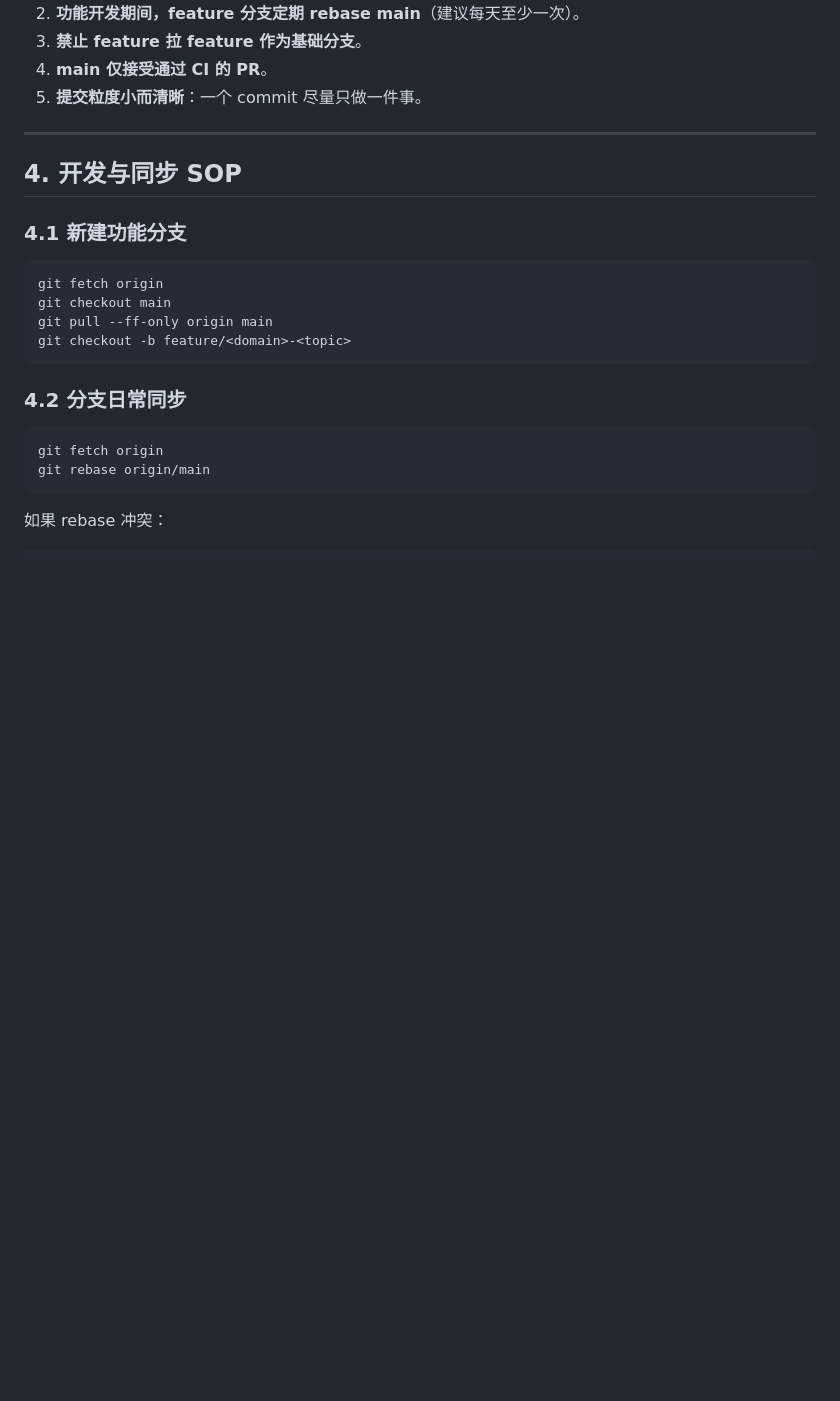
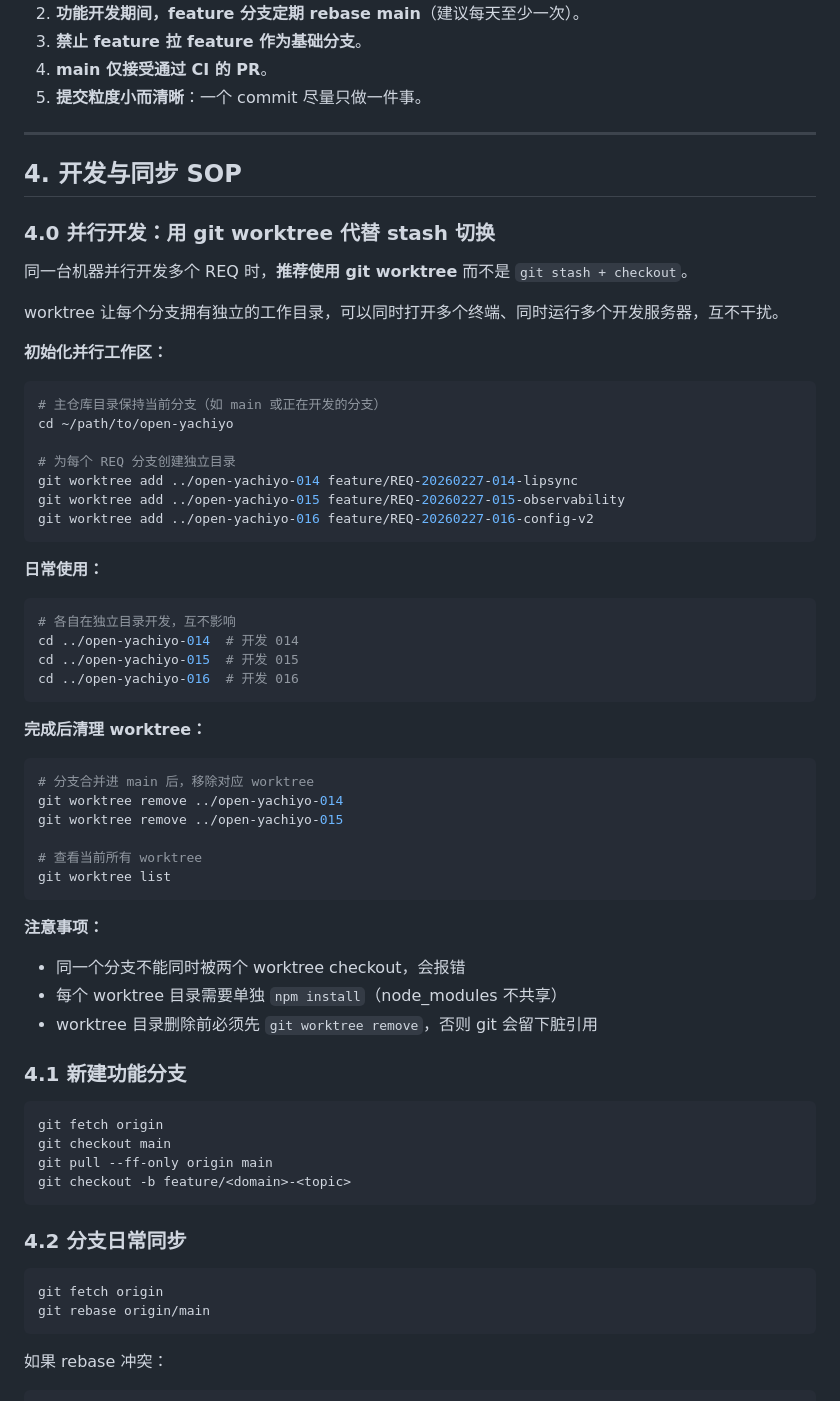
Before and after one commit to sdyzjx/desktop-ai-native-runtime, a Markdown page: docs/BRANCH_COLLABORATION_SPEC.md, the part around the change. GitHub-like rendering; blank space fills up the shorter version.

Commit message:
docs: add git worktree parallel development guide

````diff
--- a/docs/BRANCH_COLLABORATION_SPEC.md
+++ b/docs/BRANCH_COLLABORATION_SPEC.md
@@ -62,6 +62,49 @@
 ---
 
 ## 4. 开发与同步 SOP
+
+### 4.0 并行开发：用 git worktree 代替 stash 切换
+
+同一台机器并行开发多个 REQ 时，**推荐使用 git worktree** 而不是 `git stash + checkout`。
+
+worktree 让每个分支拥有独立的工作目录，可以同时打开多个终端、同时运行多个开发服务器，互不干扰。
+
+**初始化并行工作区：**
+
+```bash
+# 主仓库目录保持当前分支（如 main 或正在开发的分支）
+cd ~/path/to/open-yachiyo
+
+# 为每个 REQ 分支创建独立目录
+git worktree add ../open-yachiyo-014 feature/REQ-20260227-014-lipsync
+git worktree add ../open-yachiyo-015 feature/REQ-20260227-015-observability
+git worktree add ../open-yachiyo-016 feature/REQ-20260227-016-config-v2
+```
+
+**日常使用：**
+
+```bash
+# 各自在独立目录开发，互不影响
+cd ../open-yachiyo-014  # 开发 014
+cd ../open-yachiyo-015  # 开发 015
+cd ../open-yachiyo-016  # 开发 016
+```
+
+**完成后清理 worktree：**
+
+```bash
+# 分支合并进 main 后，移除对应 worktree
+git worktree remove ../open-yachiyo-014
+git worktree remove ../open-yachiyo-015
+
+# 查看当前所有 worktree
+git worktree list
+```
+
+**注意事项：**
+- 同一个分支不能同时被两个 worktree checkout，会报错
+- 每个 worktree 目录需要单独 `npm install`（node_modules 不共享）
+- worktree 目录删除前必须先 `git worktree remove`，否则 git 会留下脏引用
 
 ### 4.1 新建功能分支
 
````
Also changed, not shown: docs/process/merge-and-integration-sop.md (+18 -0 lines).
